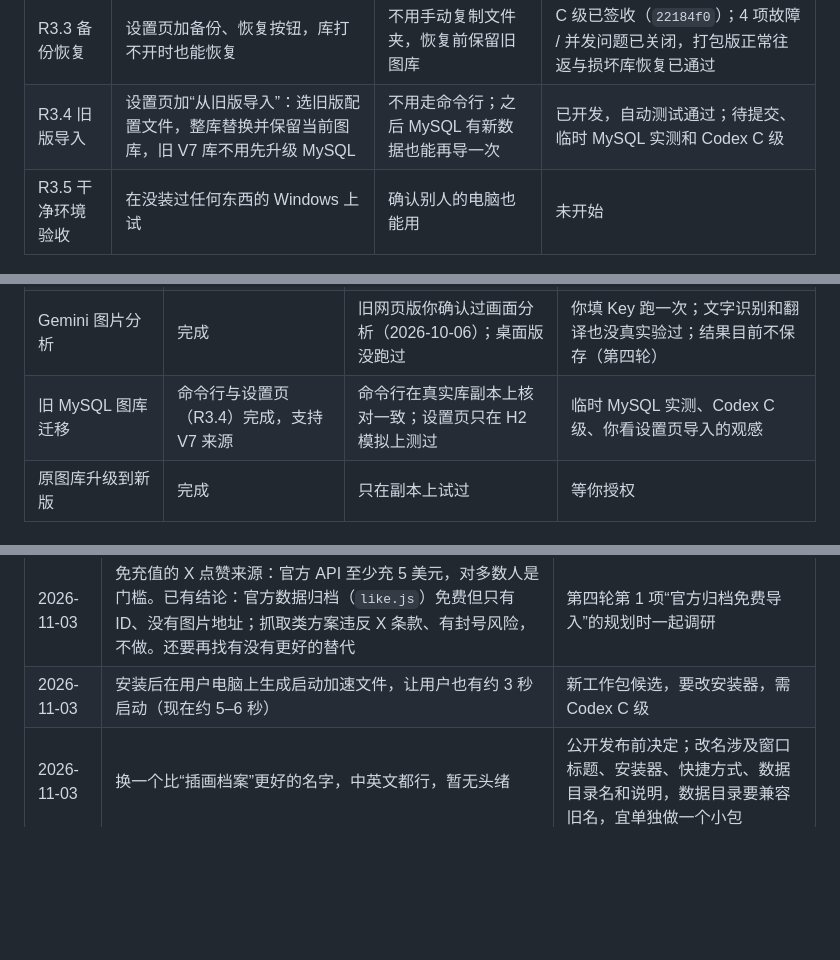
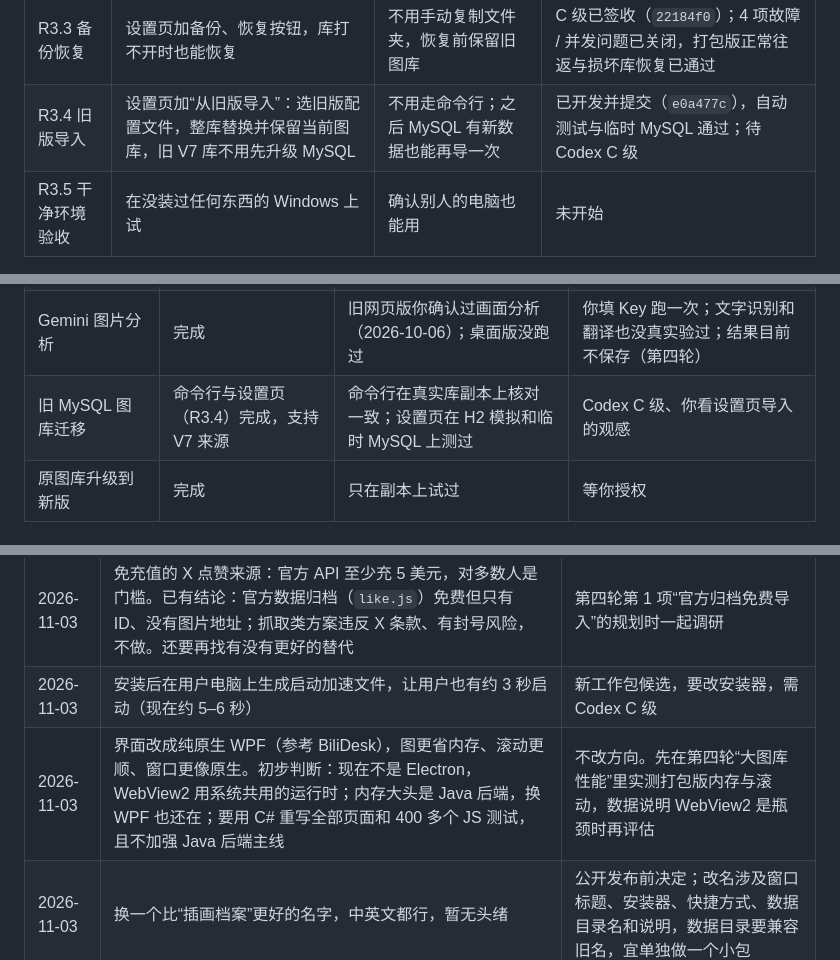
Before and after one commit to yuutara/illustration-archive, a Markdown page: docs/PROJECT_MAP.md, 3 parts joined by grey strips. GitHub-like rendering; blank space fills up the shorter version.

Commit message:
docs: record R3.4 temporary MySQL check

```diff
--- a/docs/PROJECT_MAP.md
+++ b/docs/PROJECT_MAP.md
@@ -25,7 +25,7 @@
 | R3.1 安装器 | 把程序文件夹做成一个 Setup.exe | 双击安装，有快捷方式，能升级和卸载，卸载不删图库 | C 级已签收（`f5ea537`） |
 | R3.2 交付包 | 版本号、校验值、随包说明 | 别人拿到的是一个说得清版本的正式包 | C 级已签收（`3755d29`）；0.6.0 候选保留，未公开发布 |
 | R3.3 备份恢复 | 设置页加备份、恢复按钮，库打不开时也能恢复 | 不用手动复制文件夹，恢复前保留旧图库 | C 级已签收（`22184f0`）；4 项故障 / 并发问题已关闭，打包版正常往返与损坏库恢复已通过 |
-| R3.4 旧版导入 | 设置页加“从旧版导入”：选旧版配置文件，整库替换并保留当前图库，旧 V7 库不用先升级 MySQL | 不用走命令行；之后 MySQL 有新数据也能再导一次 | 已开发，自动测试通过；待提交、临时 MySQL 实测和 Codex C 级 |
+| R3.4 旧版导入 | 设置页加“从旧版导入”：选旧版配置文件，整库替换并保留当前图库，旧 V7 库不用先升级 MySQL | 不用走命令行；之后 MySQL 有新数据也能再导一次 | 已开发并提交（`e0a477c`），自动测试与临时 MySQL 通过；待 Codex C 级 |
 | R3.5 干净环境验收 | 在没装过任何东西的 Windows 上试 | 确认别人的电脑也能用 | 未开始 |
 
 第四轮：官方归档免费导入点赞、AI 结果保存并采纳为标签、同步预算可调、大图库性能。
@@ -39,7 +39,7 @@
 | 本地图库（导入、整理、搜索） | 完成 | 在用 | 手感待你验 |
 | X 登录与同步 | 完成 | 独立副本上跑通 | 全范围扫描（交 Codex，费用已授权）；token 过期后的真实刷新 |
 | Gemini 图片分析 | 完成 | 旧网页版你确认过画面分析（2026-10-06）；桌面版没跑过 | 你填 Key 跑一次；文字识别和翻译也没真实验过；结果目前不保存（第四轮） |
-| 旧 MySQL 图库迁移 | 命令行与设置页（R3.4）完成，支持 V7 来源 | 命令行在真实库副本上核对一致；设置页只在 H2 模拟上测过 | 临时 MySQL 实测、Codex C 级、你看设置页导入的观感 |
+| 旧 MySQL 图库迁移 | 命令行与设置页（R3.4）完成，支持 V7 来源 | 命令行在真实库副本上核对一致；设置页在 H2 模拟和临时 MySQL 上测过 | Codex C 级、你看设置页导入的观感 |
 | 原图库升级到新版 | 完成 | 只在副本上试过 | 等你授权 |
 
 ## 在等你的事
@@ -62,4 +62,5 @@
 | --- | --- | --- |
 | 2026-11-03 | 免充值的 X 点赞来源：官方 API 至少充 5 美元，对多数人是门槛。已有结论：官方数据归档（`like.js`）免费但只有 ID、没有图片地址；抓取类方案违反 X 条款、有封号风险，不做。还要再找有没有更好的替代 | 第四轮第 1 项“官方归档免费导入”的规划时一起调研 |
 | 2026-11-03 | 安装后在用户电脑上生成启动加速文件，让用户也有约 3 秒启动（现在约 5–6 秒） | 新工作包候选，要改安装器，需 Codex C 级 |
+| 2026-11-03 | 界面改成纯原生 WPF（参考 BiliDesk），图更省内存、滚动更顺、窗口更像原生。初步判断：现在不是 Electron，WebView2 用系统共用的运行时；内存大头是 Java 后端，换 WPF 也还在；要用 C# 重写全部页面和 400 多个 JS 测试，且不加强 Java 后端主线 | 不改方向。先在第四轮“大图库性能”里实测打包版内存与滚动，数据说明 WebView2 是瓶颈时再评估 |
 | 2026-11-03 | 换一个比“插画档案”更好的名字，中英文都行，暂无头绪 | 公开发布前决定；改名涉及窗口标题、安装器、快捷方式、数据目录名和说明，数据目录要兼容旧名，宜单独做一个小包 |
```
Also changed, not shown: docs/PROJECT_STATE.md (+1 -1 lines).
